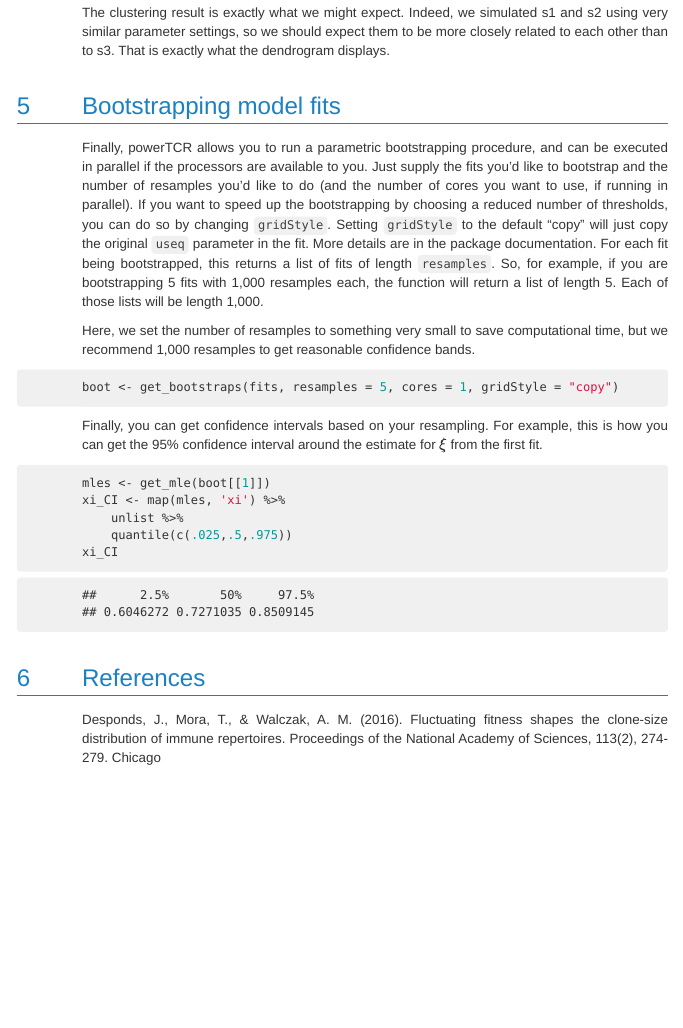
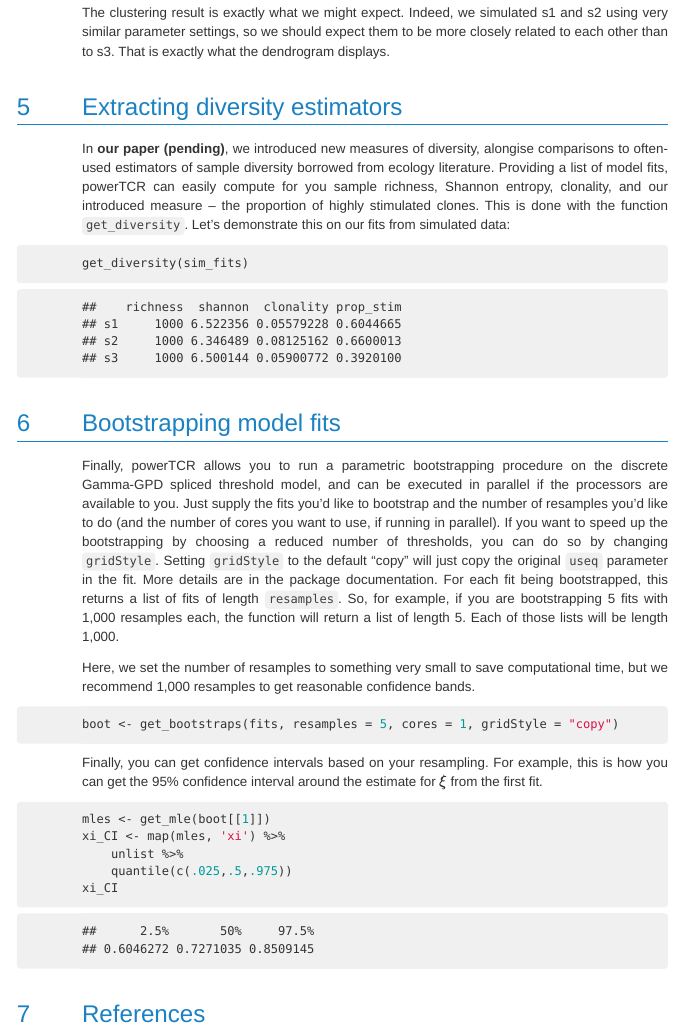
Before and after one commit to hillarykoch/powerTCR, an R Markdown document (vignettes/powerTCR.Rmd): the page in a window 1100 px wide, from 9530 px down before the commit and from 9560 px down after it, so that both start at the same text. The pictures show the output file vignettes/powerTCR.html that the author committed with the source, opened offline.

Commit message:
add diversity estimators

````diff
--- a/vignettes/powerTCR.Rmd
+++ b/vignettes/powerTCR.Rmd
@@ -239,9 +239,18 @@ clusterPlot(distances, method = "ward.D")
 
 The clustering result is exactly what we might expect. Indeed, we simulated s1 and s2 using very similar parameter settings, so we should expect them to be more closely related to each other than to s3. That is exactly what the dendrogram displays.
 
+# Extracting diversity estimators
+
+In __our paper (pending)__, we introduced new measures of diversity, alongise comparisons to often-used estimators of sample diversity borrowed from ecology literature. Providing a list of model fits, powerTCR can easily compute for you sample richness, Shannon entropy, clonality, and our introduced measure -- the proportion of highly stimulated clones. This is done with the function `get_diversity`. Let's demonstrate this on our fits from simulated data:
+
+```{r, echo=2:3, message = FALSE, warning = FALSE}
+library(vegan)
+get_diversity(sim_fits)
+```
+
 # Bootstrapping model fits
 
-Finally, powerTCR allows you to run a parametric bootstrapping procedure, and can be executed in parallel if the processors are available to you. Just supply the fits you'd like to bootstrap and the number of resamples you'd like to do (and the number of cores you want to use, if running in parallel). If you want to speed up the bootstrapping by choosing a reduced number of thresholds, you can do so by changing `gridStyle`. Setting `gridStyle` to the default "copy" will just copy the original `useq` parameter in the fit. More details are in the package documentation. For each fit being bootstrapped, this returns a list of fits of length `resamples`. So, for example, if you are bootstrapping 5 fits with 1,000 resamples each, the function will return a list of length 5. Each of those lists will be length 1,000.
+Finally, powerTCR allows you to run a parametric bootstrapping procedure on the discrete Gamma-GPD spliced threshold model, and can be executed in parallel if the processors are available to you. Just supply the fits you'd like to bootstrap and the number of resamples you'd like to do (and the number of cores you want to use, if running in parallel). If you want to speed up the bootstrapping by choosing a reduced number of thresholds, you can do so by changing `gridStyle`. Setting `gridStyle` to the default "copy" will just copy the original `useq` parameter in the fit. More details are in the package documentation. For each fit being bootstrapped, this returns a list of fits of length `resamples`. So, for example, if you are bootstrapping 5 fits with 1,000 resamples each, the function will return a list of length 5. Each of those lists will be length 1,000.
 
 Here, we set the number of resamples to something very small to save computational time, but we recommend 1,000 resamples to get reasonable confidence bands.
 
````
Also changed, not shown: R/accession_calls.R (+9 -0 lines), vignettes/powerTCR.html, 7 other files.
